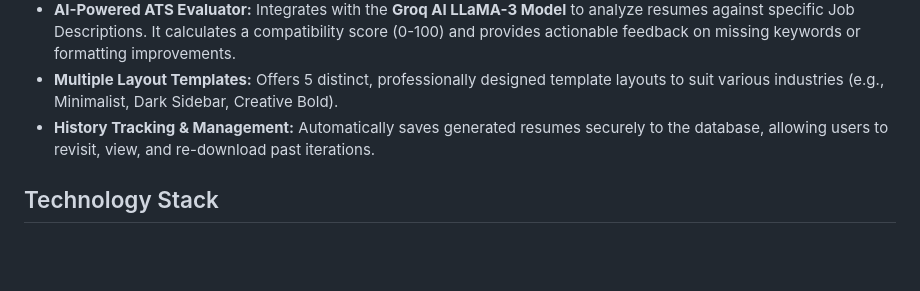
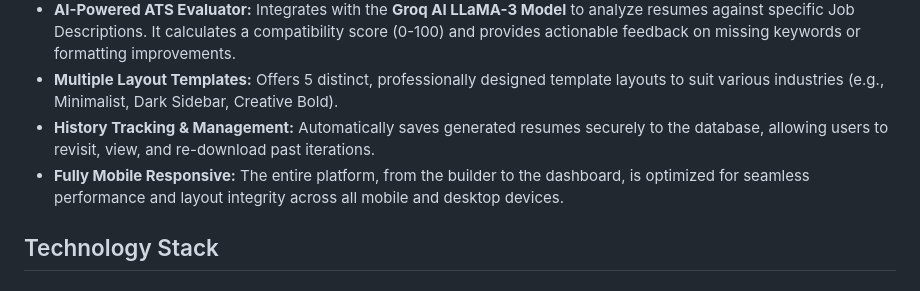
Before and after one commit to Shravanikapse/Resume-Builder, a Markdown page: README.md, the part around the change. Rendered like a GitHub page; blank space fills up the shorter version.

Commit message:
Update README.md to include mobile responsiveness feature

```diff
--- a/README.md
+++ b/README.md
@@ -23,6 +23,7 @@ A comprehensive, enterprise-grade web application built to streamline the resume
 - **AI-Powered ATS Evaluator:** Integrates with the **Groq AI LLaMA-3 Model** to analyze resumes against specific Job Descriptions. It calculates a compatibility score (0-100) and provides actionable feedback on missing keywords or formatting improvements.
 - **Multiple Layout Templates:** Offers 5 distinct, professionally designed template layouts to suit various industries (e.g., Minimalist, Dark Sidebar, Creative Bold).
 - **History Tracking & Management:** Automatically saves generated resumes securely to the database, allowing users to revisit, view, and re-download past iterations.
+- **Fully Mobile Responsive:** The entire platform, from the builder to the dashboard, is optimized for seamless performance and layout integrity across all mobile and desktop devices.
 
 ## Technology Stack
 
```
